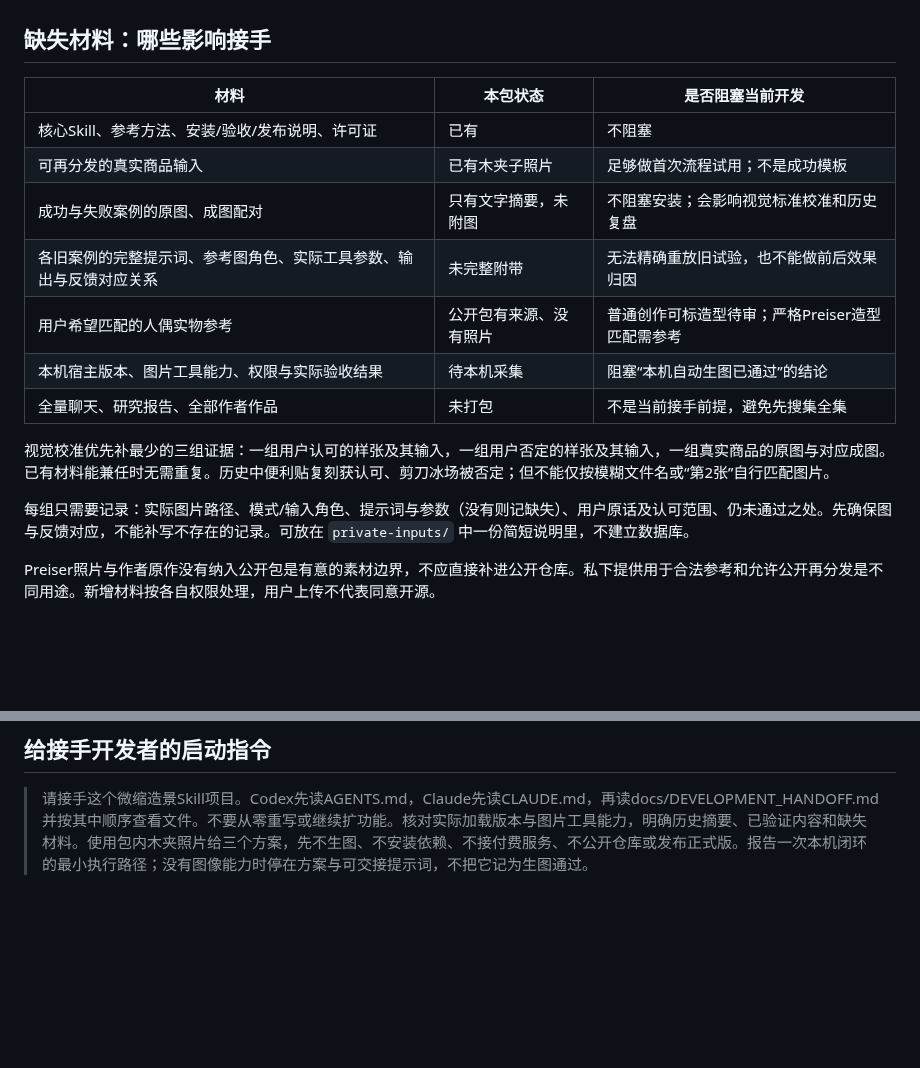
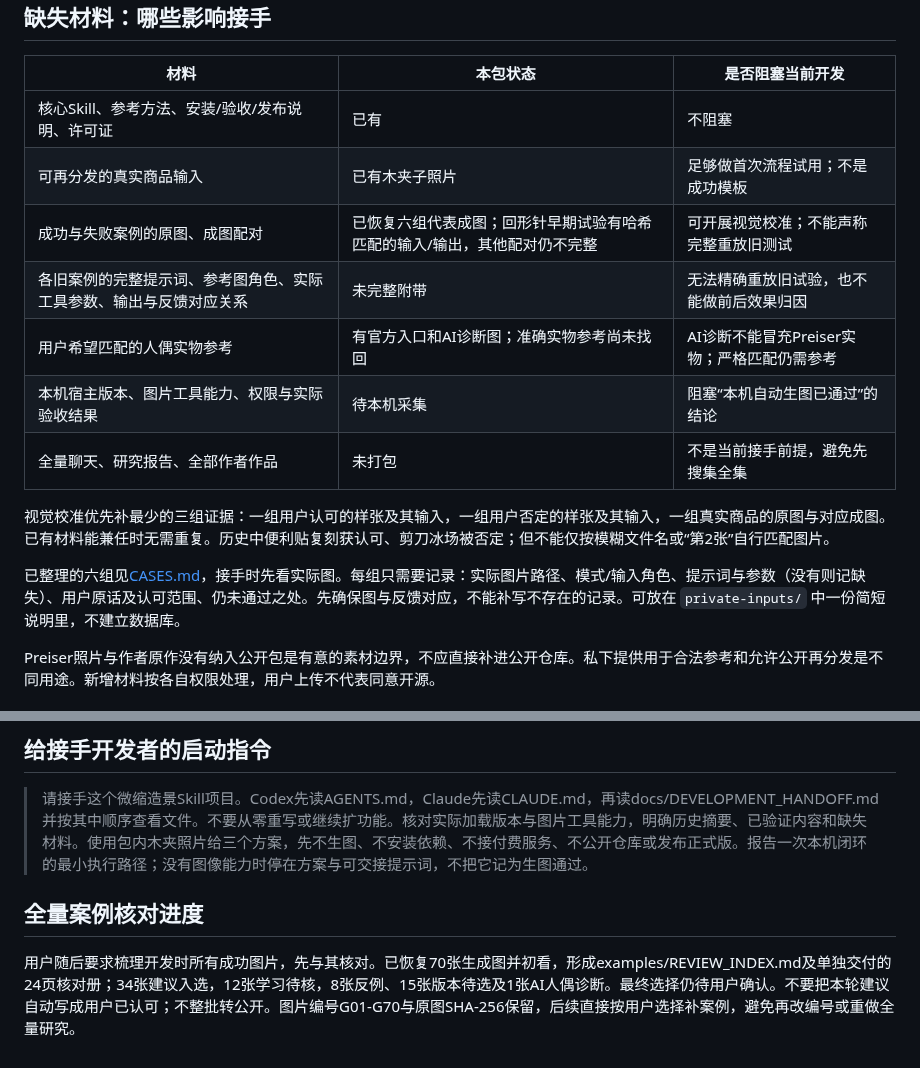
Before and after one commit to denggui-ai/create-miniature-world, a Markdown page: docs/DEVELOPMENT_HANDOFF.md, 2 parts joined by grey strips. GitHub-like rendering; blank space fills up the shorter version.

Commit message:
Record case recovery checks and pending user selection

```diff
--- a/docs/DEVELOPMENT_HANDOFF.md
+++ b/docs/DEVELOPMENT_HANDOFF.md
@@ -55,15 +55,15 @@ Claude Code的调用形式是 `/create-miniature-world`，不是Codex示例中
 | --- | --- | --- |
 | 核心Skill、参考方法、安装/验收/发布说明、许可证 | 已有 | 不阻塞 |
 | 可再分发的真实商品输入 | 已有木夹子照片 | 足够做首次流程试用；不是成功模板 |
-| 成功与失败案例的原图、成图配对 | 只有文字摘要，未附图 | 不阻塞安装；会影响视觉标准校准和历史复盘 |
+| 成功与失败案例的原图、成图配对 | 已恢复六组代表成图；回形针早期试验有哈希匹配的输入/输出，其他配对仍不完整 | 可开展视觉校准；不能声称完整重放旧测试 |
 | 各旧案例的完整提示词、参考图角色、实际工具参数、输出与反馈对应关系 | 未完整附带 | 无法精确重放旧试验，也不能做前后效果归因 |
-| 用户希望匹配的人偶实物参考 | 公开包有来源、没有照片 | 普通创作可标造型待审；严格Preiser造型匹配需参考 |
+| 用户希望匹配的人偶实物参考 | 有官方入口和AI诊断图；准确实物参考尚未找回 | AI诊断不能冒充Preiser实物；严格匹配仍需参考 |
 | 本机宿主版本、图片工具能力、权限与实际验收结果 | 待本机采集 | 阻塞“本机自动生图已通过”的结论 |
 | 全量聊天、研究报告、全部作者作品 | 未打包 | 不是当前接手前提，避免先搜集全集 |
 
 视觉校准优先补最少的三组证据：一组用户认可的样张及其输入，一组用户否定的样张及其输入，一组真实商品的原图与对应成图。已有材料能兼任时无需重复。历史中便利贴复刻获认可、剪刀冰场被否定；但不能仅按模糊文件名或“第2张”自行匹配图片。
 
-每组只需要记录：实际图片路径、模式/输入角色、提示词与参数（没有则记缺失）、用户原话及认可范围、仍未通过之处。先确保图与反馈对应，不能补写不存在的记录。可放在 `private-inputs/` 中一份简短说明里，不建立数据库。
+已整理的六组见[CASES.md](../examples/CASES.md)，接手时先看实际图。每组只需要记录：实际图片路径、模式/输入角色、提示词与参数（没有则记缺失）、用户原话及认可范围、仍未通过之处。先确保图与反馈对应，不能补写不存在的记录。可放在 `private-inputs/` 中一份简短说明里，不建立数据库。
 
 Preiser照片与作者原作没有纳入公开包是有意的素材边界，不应直接补进公开仓库。私下提供用于合法参考和允许公开再分发是不同用途。新增材料按各自权限处理，用户上传不代表同意开源。
 
@@ -89,3 +89,7 @@ Preiser照片与作者原作没有纳入公开包是有意的素材边界，不
 ## 给接手开发者的启动指令
 
 > 请接手这个微缩造景Skill项目。Codex先读AGENTS.md，Claude先读CLAUDE.md，再读docs/DEVELOPMENT_HANDOFF.md并按其中顺序查看文件。不要从零重写或继续扩功能。核对实际加载版本与图片工具能力，明确历史摘要、已验证内容和缺失材料。使用包内木夹照片给三个方案，先不生图、不安装依赖、不接付费服务、不公开仓库或发布正式版。报告一次本机闭环的最小执行路径；没有图像能力时停在方案与可交接提示词，不把它记为生图通过。
+
+## 全量案例核对进度
+
+用户随后要求梳理开发时所有成功图片，先与其核对。已恢复70张生成图并初看，形成examples/REVIEW_INDEX.md及单独交付的24页核对册；34张建议入选，12张学习待核，8张反例、15张版本待选及1张AI人偶诊断。最终选择仍待用户确认。不要把本轮建议自动写成用户已认可；不整批转公开。图片编号G01-G70与原图SHA-256保留，后续直接按用户选择补案例，避免再改编号或重做全量研究。
```
Also changed, not shown: docs/VALIDATION.md (+16 -0 lines).
